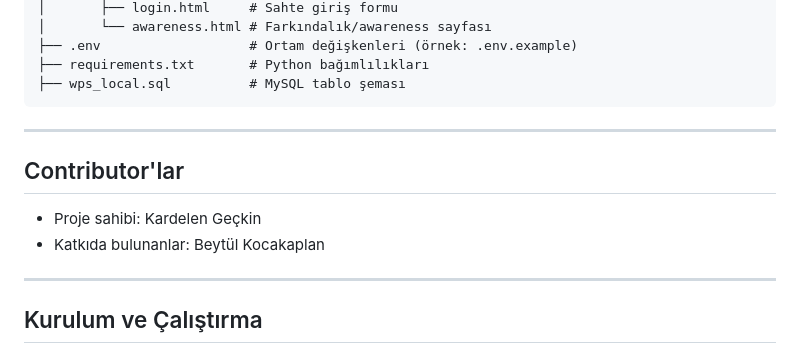
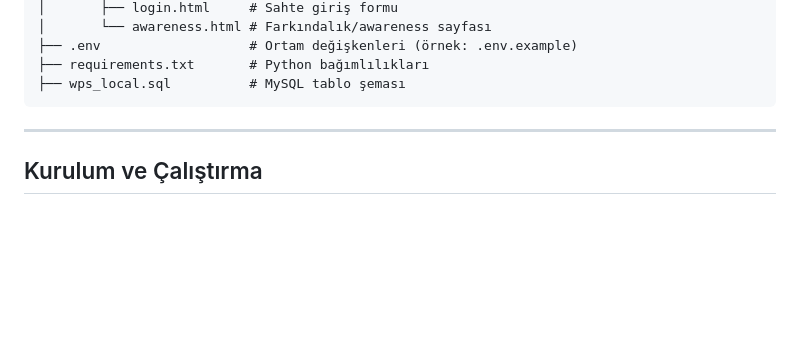
Before and after one commit to kgeckin/WPS, a Markdown page: README.md, the part around the change. Rendered like a GitHub page; blank space fills up the shorter version.

````diff
--- a/README.md
+++ b/README.md
@@ -24,13 +24,6 @@ WPS/
 ├── requirements.txt       # Python bağımlılıkları
 ├── wps_local.sql          # MySQL tablo şeması
 ```
-
----
-
-## Contributor'lar
-
-* Proje sahibi: Kardelen Geçkin
-* Katkıda bulunanlar: Beytül Kocakaplan
 
 ---
 
````
